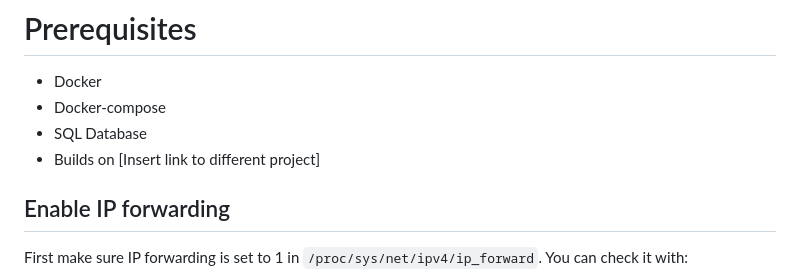
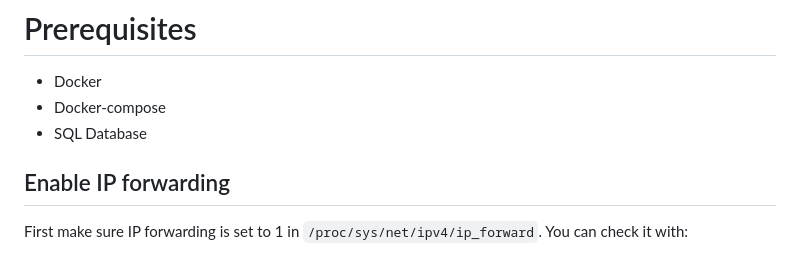
Before and after one commit to Sknny-T/http-proxy, a Markdown page: Readme.md, the part around the change. Rendered like a GitHub page.

```diff
--- a/Readme.md
+++ b/Readme.md
@@ -85,7 +85,6 @@ With the reverse proxy honeypot (192.168.56.106) active the response of the requ
 - Docker
 - Docker-compose
 - SQL Database
-- Builds on [Insert link to different project]
 
 ## Enable IP forwarding
 
```
